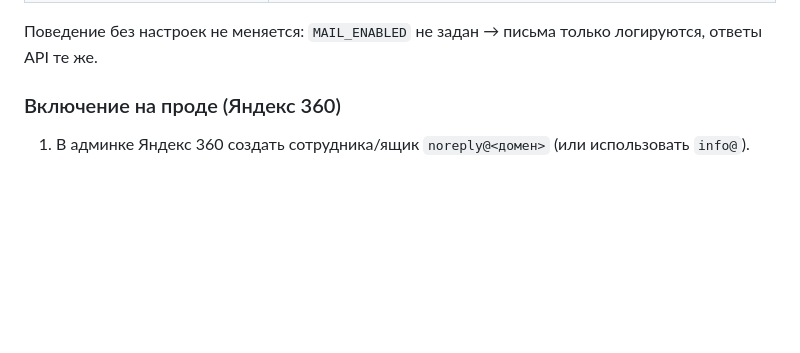
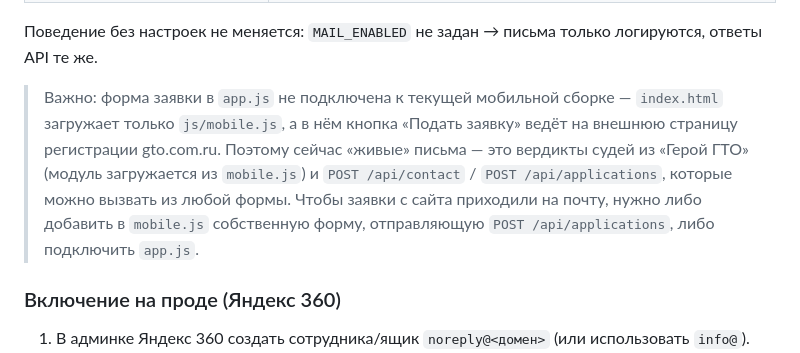
Before and after one commit to yavorskyv/gto-mnogoborie-pwa, a Markdown page: docs/EMAIL_YANDEX360_INTEGRATION.md, the part around the change. Drawn GitHub-style; blank space fills up the shorter version.

Commit message:
docs: уточнение, какие письма активны в мобильной сборке
Co-Authored-By: Claude Fable 5.1 <noreply@anthropic.com>
Claude-Session: https://claude.ai/code/session_01GpUZ51SmxFCp88o9WekywC

```diff
--- a/docs/EMAIL_YANDEX360_INTEGRATION.md
+++ b/docs/EMAIL_YANDEX360_INTEGRATION.md
@@ -63,6 +63,13 @@
 | `scripts/test_mailer.js` | Тест: фиктивный SMTP-сервер на loopback, проверка диалога, кодировок, шаблонов, dry-run, лимита и обработки ошибок |
 
 Поведение без настроек не меняется: `MAIL_ENABLED` не задан → письма только логируются, ответы API те же.
+
+> Важно: форма заявки в `app.js` не подключена к текущей мобильной сборке — `index.html` загружает только
+> `js/mobile.js`, а в нём кнопка «Подать заявку» ведёт на внешнюю страницу регистрации gto.com.ru. Поэтому
+> сейчас «живые» письма — это вердикты судей из «Герой ГТО» (модуль загружается из `mobile.js`) и
+> `POST /api/contact` / `POST /api/applications`, которые можно вызвать из любой формы. Чтобы заявки с сайта
+> приходили на почту, нужно либо добавить в `mobile.js` собственную форму, отправляющую `POST /api/applications`,
+> либо подключить `app.js`.
 
 ### Включение на проде (Яндекс 360)
 
```
